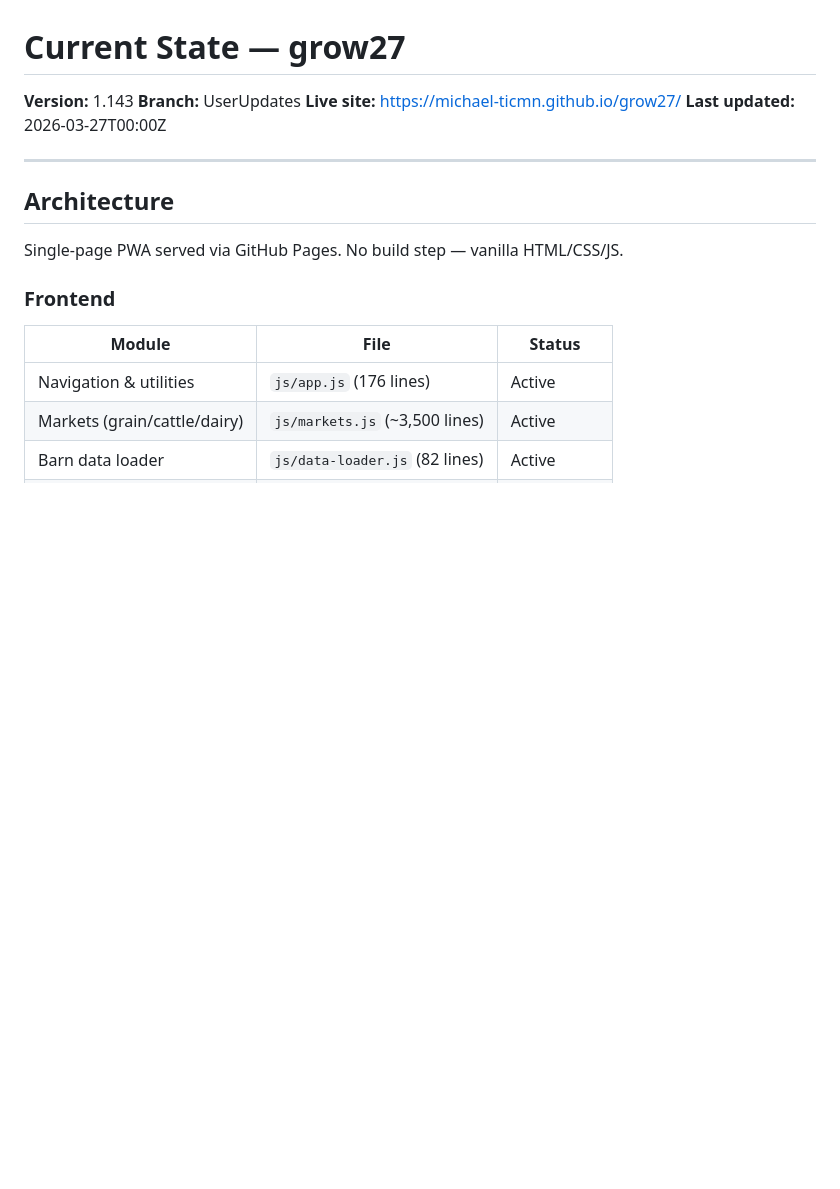
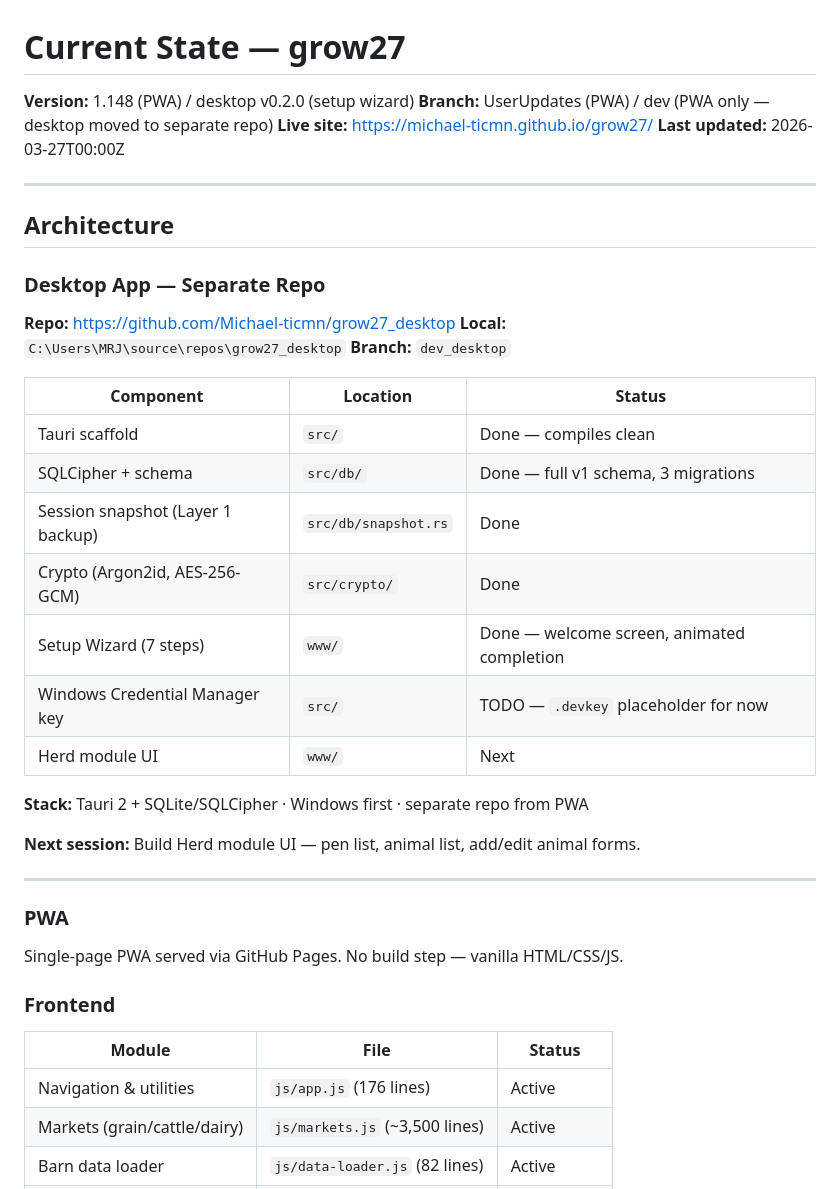
Before and after one commit to Michael-ticmn/grow27, a Markdown page: CURRENT_STATE.md, the part around the change. GitHub-like rendering; blank space fills up the shorter version.

```diff
--- a/CURRENT_STATE.md
+++ b/CURRENT_STATE.md
@@ -1,13 +1,36 @@
 # Current State — grow27
 
-**Version:** 1.143
-**Branch:** UserUpdates
+**Version:** 1.148 (PWA) / desktop v0.2.0 (setup wizard)
+**Branch:** UserUpdates (PWA) / dev (PWA only — desktop moved to separate repo)
 **Live site:** https://michael-ticmn.github.io/grow27/
 **Last updated:** 2026-03-27T00:00Z
 
 ---
 
 ## Architecture
+
+### Desktop App — Separate Repo
+**Repo:** https://github.com/Michael-ticmn/grow27_desktop
+**Local:** `C:\Users\MRJ\source\repos\grow27_desktop`
+**Branch:** `dev_desktop`
+
+| Component | Location | Status |
+|-----------|----------|--------|
+| Tauri scaffold | `src/` | Done — compiles clean |
+| SQLCipher + schema | `src/db/` | Done — full v1 schema, 3 migrations |
+| Session snapshot (Layer 1 backup) | `src/db/snapshot.rs` | Done |
+| Crypto (Argon2id, AES-256-GCM) | `src/crypto/` | Done |
+| Setup Wizard (7 steps) | `www/` | Done — welcome screen, animated completion |
+| Windows Credential Manager key | `src/` | TODO — `.devkey` placeholder for now |
+| Herd module UI | `www/` | Next |
+
+**Stack:** Tauri 2 + SQLite/SQLCipher · Windows first · separate repo from PWA
+
+**Next session:** Build Herd module UI — pen list, animal list, add/edit animal forms.
+
+---
+
+### PWA
 
 Single-page PWA served via GitHub Pages. No build step — vanilla HTML/CSS/JS.
 
```
Also changed, not shown: BUILD_LOG.md (+33 -0 lines), HANDOFF_QUEUE.md (+29 -0 lines).
